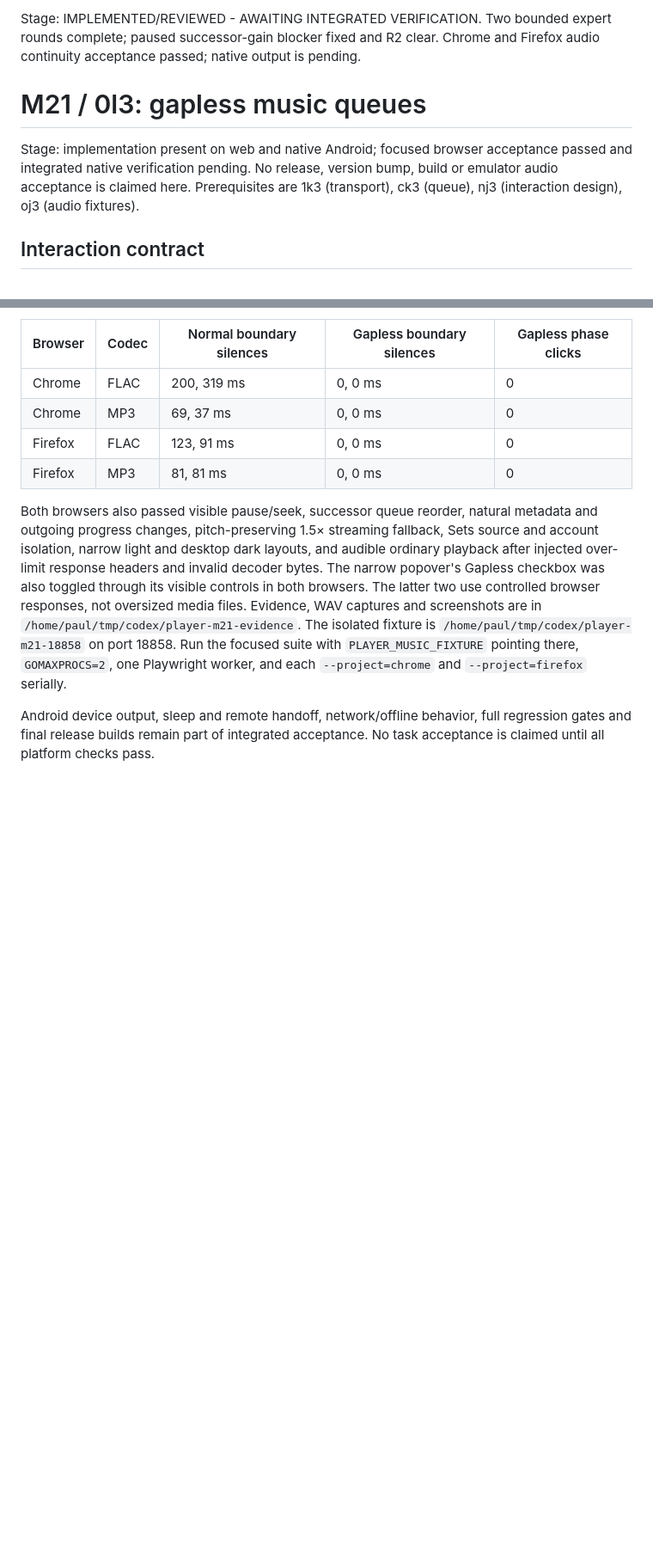
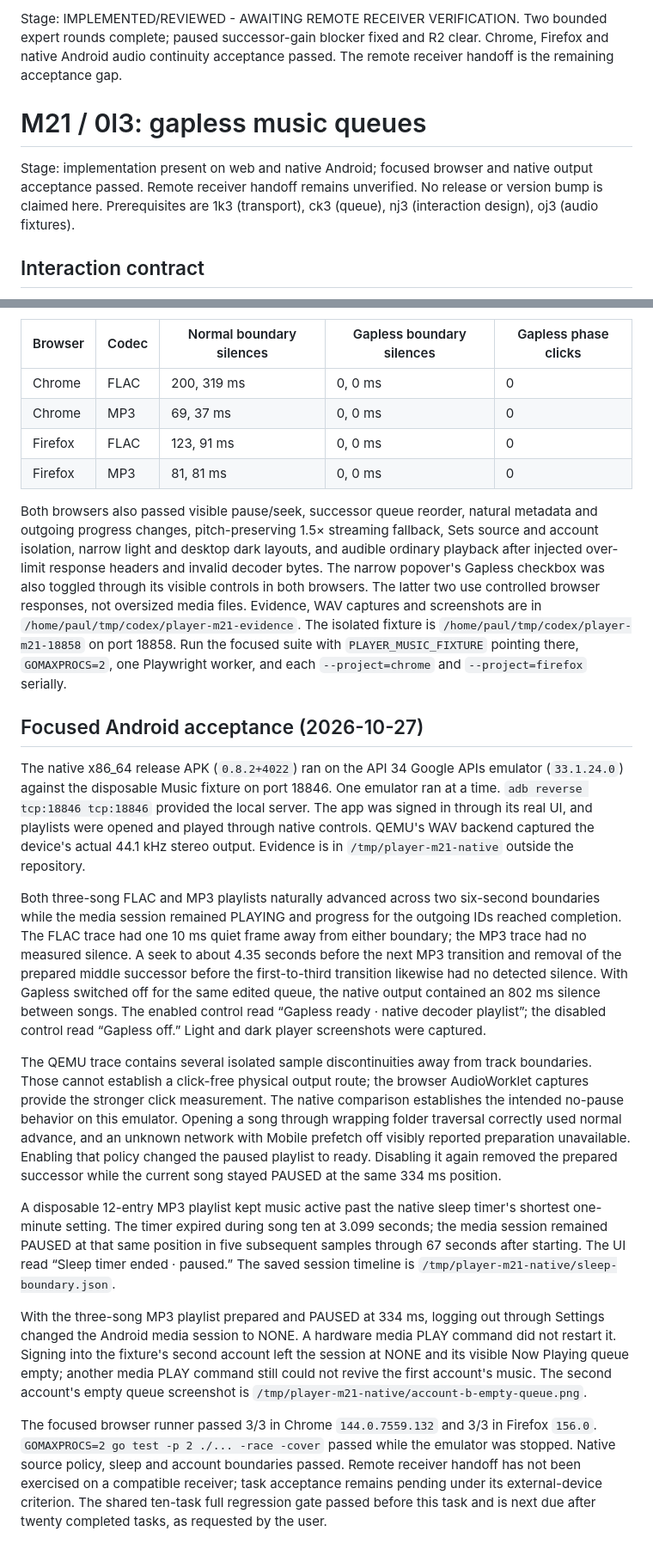
Before and after one commit to snonux/player, a Markdown page: docs/music-m21-implementation.md, 2 parts joined by grey strips. Shown at 86% size. Drawn GitHub-style; blank space fills up the shorter version.

Commit message:
docs: record M21 native gapless acceptance and remote gap

```diff
--- a/docs/music-m21-implementation.md
+++ b/docs/music-m21-implementation.md
@@ -1,12 +1,13 @@
-Stage: IMPLEMENTED/REVIEWED - AWAITING INTEGRATED VERIFICATION.
+Stage: IMPLEMENTED/REVIEWED - AWAITING REMOTE RECEIVER VERIFICATION.
 Two bounded expert rounds complete; paused successor-gain blocker fixed and R2 clear.
-Chrome and Firefox audio continuity acceptance passed; native output is pending.
+Chrome, Firefox and native Android audio continuity acceptance passed. The
+remote receiver handoff is the remaining acceptance gap.
 
 # M21 / 0l3: gapless music queues
 
-Stage: implementation present on web and native Android; focused browser
-acceptance passed and integrated native verification pending. No release,
-version bump, build or emulator audio acceptance is claimed here. Prerequisites are
+Stage: implementation present on web and native Android; focused browser and
+native output acceptance passed. Remote receiver handoff remains unverified.
+No release or version bump is claimed here. Prerequisites are
 1k3 (transport), ck3 (queue), nj3 (interaction design), oj3 (audio fixtures).
 
 ## Interaction contract
@@ -124,6 +125,56 @@ The isolated fixture is
 with `PLAYER_MUSIC_FIXTURE` pointing there, `GOMAXPROCS=2`, one Playwright worker,
 and each `--project=chrome` and `--project=firefox` serially.
 
-Android device output, sleep and remote handoff, network/offline behavior, full
-regression gates and final release builds remain part of integrated acceptance.
-No task acceptance is claimed until all platform checks pass.
+## Focused Android acceptance (2026-10-27)
+
+The native x86_64 release APK (`0.8.2+4022`) ran on the API 34 Google APIs
+emulator (`33.1.24.0`) against the disposable Music fixture on port 18846.
+One emulator ran at a time. `adb reverse tcp:18846 tcp:18846` provided the
+local server. The app was signed in through its real UI, and playlists were
+opened and played through native controls. QEMU's WAV backend captured the
+device's actual 44.1 kHz stereo output. Evidence is in
+`/tmp/player-m21-native` outside the repository.
+
+Both three-song FLAC and MP3 playlists naturally advanced across two
+six-second boundaries while the media session remained PLAYING and progress
+for the outgoing IDs reached completion. The FLAC trace had one 10 ms quiet
+frame away from either boundary; the MP3 trace had no measured silence. A
+seek to about 4.35 seconds before the next MP3 transition and removal of the
+prepared middle successor before the first-to-third transition likewise had
+no detected silence. With Gapless switched off for the same edited queue,
+the native output contained an 802 ms silence between songs. The enabled
+control read “Gapless ready · native decoder playlist”; the disabled control
+read “Gapless off.” Light and dark player screenshots were captured.
+
+The QEMU trace contains several isolated sample discontinuities away from
+track boundaries. Those cannot establish a click-free physical output route;
+the browser AudioWorklet captures provide the stronger click measurement.
+The native comparison establishes the intended no-pause behavior on this
+emulator. Opening a song through wrapping folder traversal correctly used
+normal advance, and an unknown network with Mobile prefetch off visibly
+reported preparation unavailable. Enabling that policy changed the paused
+playlist to ready. Disabling it again removed the prepared successor while
+the current song stayed PAUSED at the same 334 ms position.
+
+A disposable 12-entry MP3 playlist kept music active past the native sleep
+timer's shortest one-minute setting. The timer expired during song ten at
+3.099 seconds; the media session remained PAUSED at that same position in
+five subsequent samples through 67 seconds after starting. The UI read
+“Sleep timer ended · paused.” The saved session timeline is
+`/tmp/player-m21-native/sleep-boundary.json`.
+
+With the three-song MP3 playlist prepared and PAUSED at 334 ms, logging out
+through Settings changed the Android media session to NONE. A hardware media
+PLAY command did not restart it. Signing into the fixture's second account
+left the session at NONE and its visible Now Playing queue empty; another
+media PLAY command still could not revive the first account's music. The
+second account's empty queue screenshot is
+`/tmp/player-m21-native/account-b-empty-queue.png`.
+
+The focused browser runner passed 3/3 in Chrome `144.0.7559.132` and 3/3 in
+Firefox `156.0`. `GOMAXPROCS=2 go test -p 2 ./... -race -cover` passed while
+the emulator was stopped. Native source policy, sleep and account boundaries
+passed. Remote receiver handoff has not been exercised on a compatible
+receiver; task acceptance remains pending under its external-device
+criterion. The shared ten-task full regression gate passed before this task
+and is next due after twenty completed tasks, as requested by the user.
```
